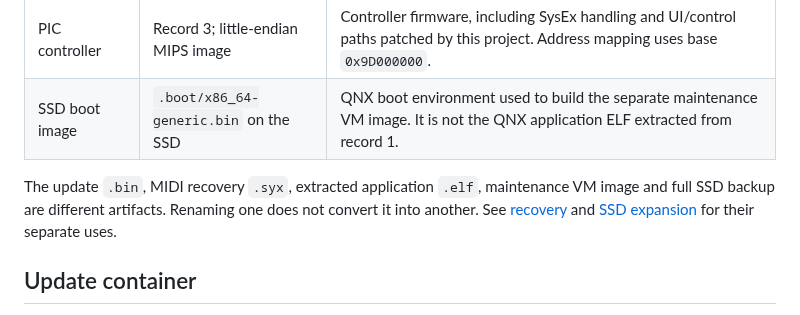
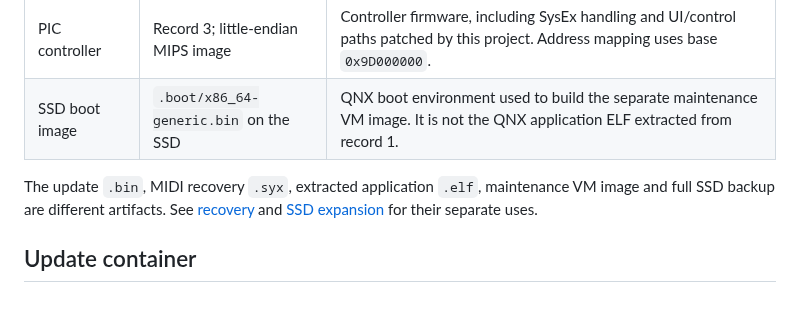
Before and after one commit to water-feature/PX-RE, a Markdown page: FIRMWARE_MAP.md, the part around the change. Drawn GitHub-style.

```diff
--- a/FIRMWARE_MAP.md
+++ b/FIRMWARE_MAP.md
@@ -13,7 +13,7 @@ For installation, use the [main README](README.md) and [recovery guide](recovery
 | PIC controller | Record 3; little-endian MIPS image | Controller firmware, including SysEx handling and UI/control paths patched by this project. Address mapping uses base `0x9D000000`. |
 | SSD boot image | `.boot/x86_64-generic.bin` on the SSD | QNX boot environment used to build the separate maintenance VM image. It is not the QNX application ELF extracted from record 1. |
 
-The update `.bin`, MIDI recovery `.syx`, extracted application `.elf`, maintenance VM image and full SSD backup are different artifacts. Renaming one does not convert it into another. See [recovery](recovery.md) and [SSD expansion](SSD%20expansion/README.md) for their separate uses.
+The update `.bin`, MIDI recovery `.syx`, extracted application `.elf`, maintenance VM image and full SSD backup are different artifacts. See [recovery](recovery.md) and [SSD expansion](SSD%20expansion/README.md) for their separate uses.
 
 ## Update container
 
```
